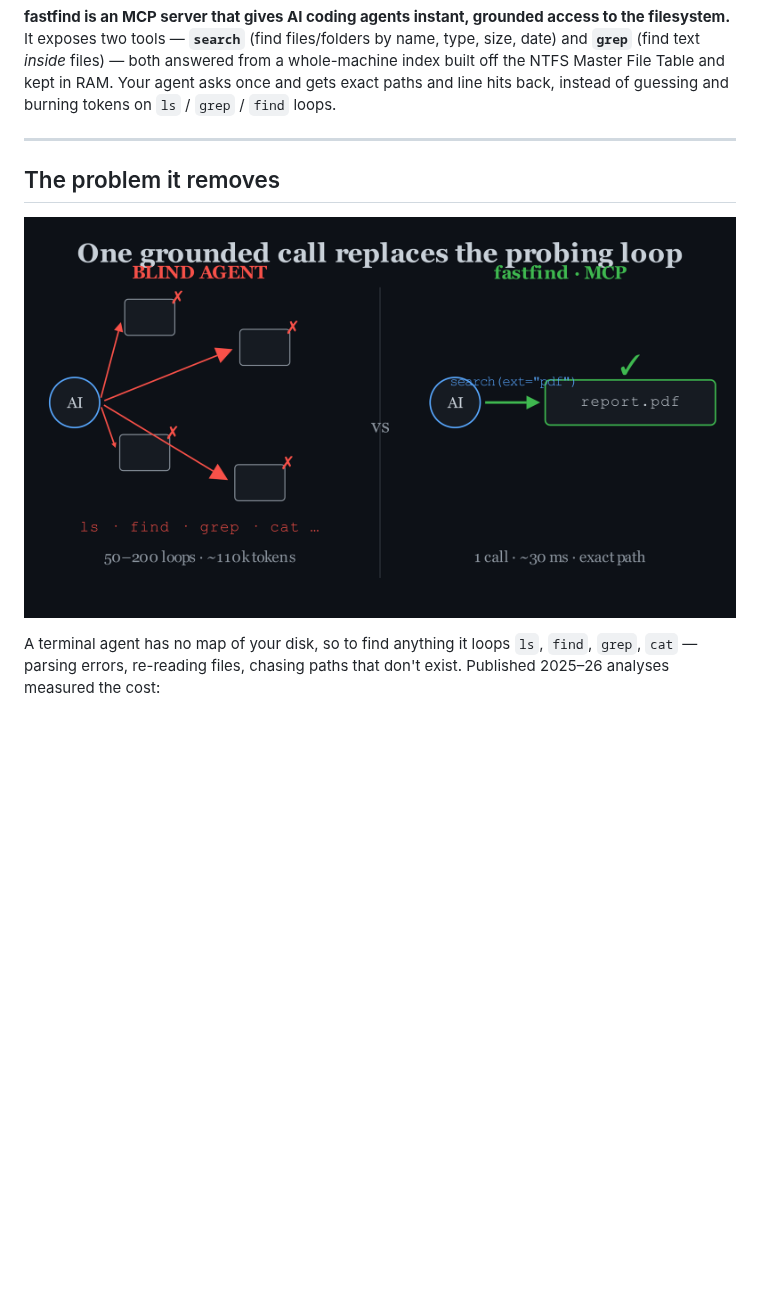
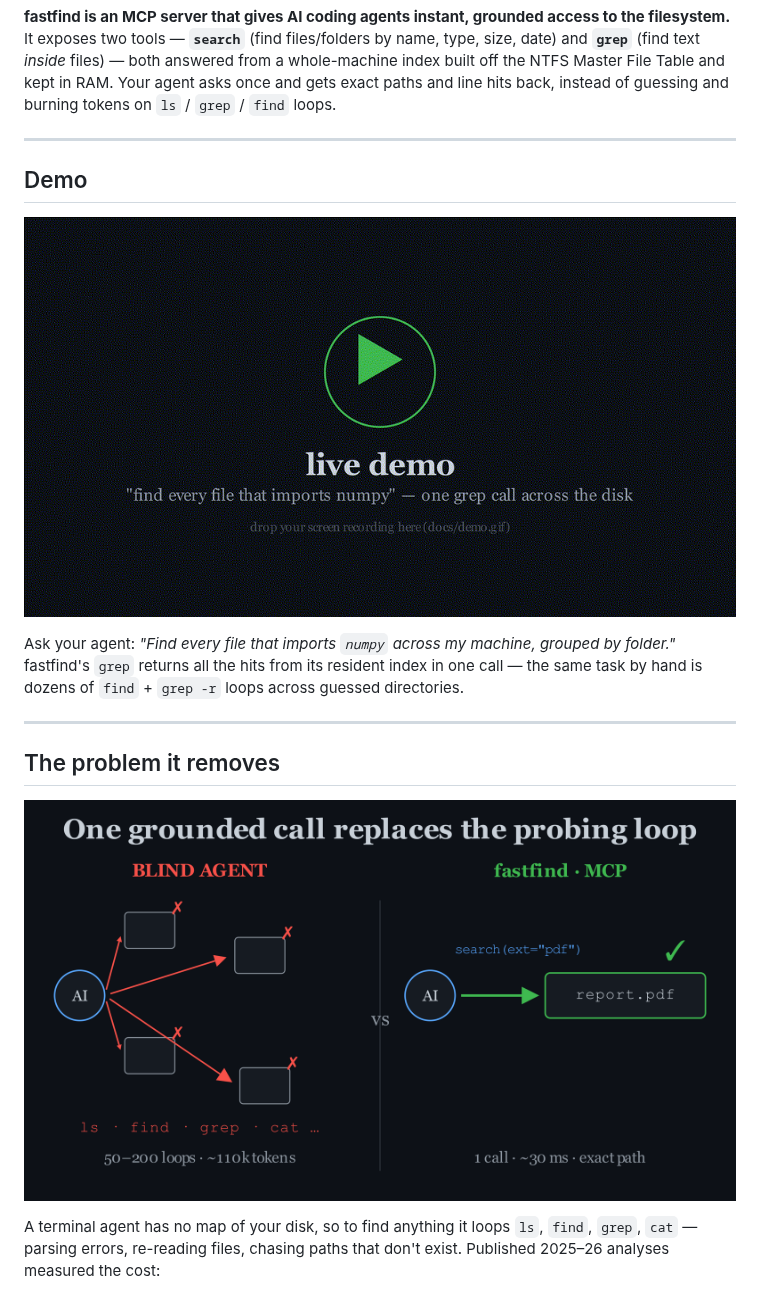
Before and after one commit to adisingh396/fastfind, a Markdown page: README.md, the part around one of its changes. GitHub-like rendering; pictures changed too: docs/concept.png, docs/demo.gif (added); blank space fills up the shorter version.

Commit message:
docs: respace concept image, drop editor install badges, add demo slot + scenario

```diff
--- a/README.md
+++ b/README.md
@@ -9,5 +7,13 @@
 
 **fastfind is an MCP server that gives AI coding agents instant, grounded access to the filesystem.** It exposes two tools — **`search`** (find files/folders by name, type, size, date) and **`grep`** (find text *inside* files) — both answered from a whole-machine index built off the NTFS Master File Table and kept in RAM. Your agent asks once and gets exact paths and line hits back, instead of guessing and burning tokens on `ls` / `grep` / `find` loops.
+
+---
+
+## Demo
+
+![fastfind grep across the whole disk, driven by an AI agent](docs/demo.gif)
+
+Ask your agent: *"Find every file that imports `numpy` across my machine, grouped by folder."* fastfind's `grep` returns all the hits from its resident index in one call — the same task by hand is dozens of `find` + `grep -r` loops across guessed directories.
 
 ---
 
```
Also changed, not shown: other parts of README.md (+0 -2 lines), 1 other file.
